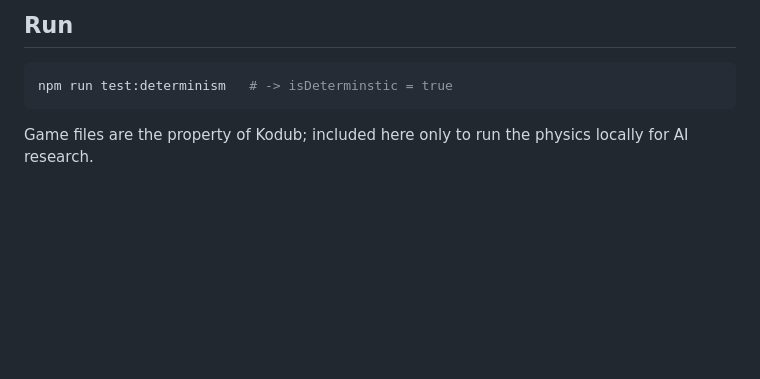
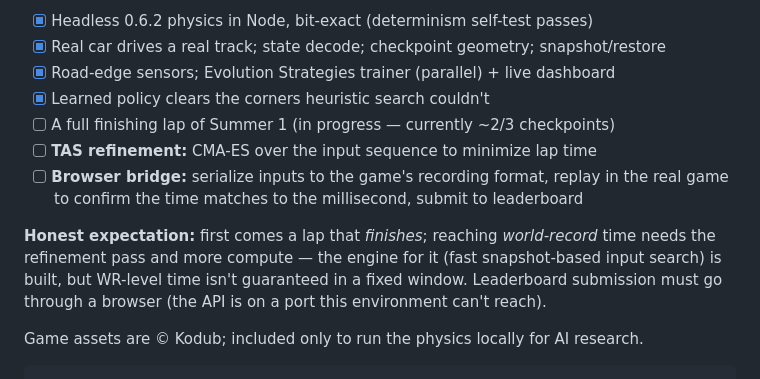
Before and after one commit to ahigherdesire/polytrack-ai, a Markdown page: README.md, the part around one of its changes. GitHub-like rendering; blank space fills up the shorter version.

````diff
--- a/README.md
+++ b/README.md
@@ -109,9 +170,18 @@ already works.
 
-## Run
+- [x] Headless 0.6.2 physics in Node, bit-exact (determinism self-test passes)
+- [x] Real car drives a real track; state decode; checkpoint geometry; snapshot/restore
+- [x] Road-edge sensors; Evolution Strategies trainer (parallel) + live dashboard
+- [x] Learned policy clears the corners heuristic search couldn't
+- [ ] A full finishing lap of Summer 1 (in progress — currently ~2/3 checkpoints)
+- [ ] **TAS refinement:** CMA-ES over the input sequence to minimize lap time
+- [ ] **Browser bridge:** serialize inputs to the game's recording format, replay in
+      the real game to confirm the time matches to the millisecond, submit to leaderboard
 
-```bash
-npm run test:determinism   # -> isDeterminstic = true
+**Honest expectation:** first comes a lap that *finishes*; reaching *world-record*
+time needs the refinement pass and more compute — the engine for it (fast
+snapshot-based input search) is built, but WR-level time isn't guaranteed in a fixed
+window. Leaderboard submission must go through a browser (the API is on a port this
+environment can't reach).
+
+Game assets are © Kodub; included only to run the physics locally for AI research.
 ```
-
-Game files are the property of Kodub; included here only to run the physics
-locally for AI research.
````
Also changed, not shown: other parts of README.md (+140 -79 lines).
